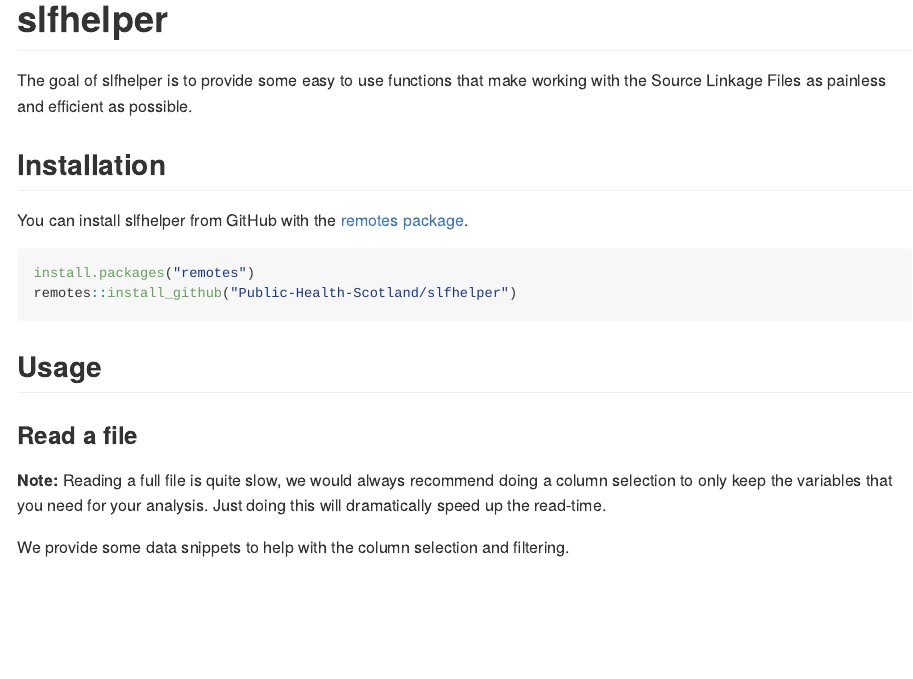
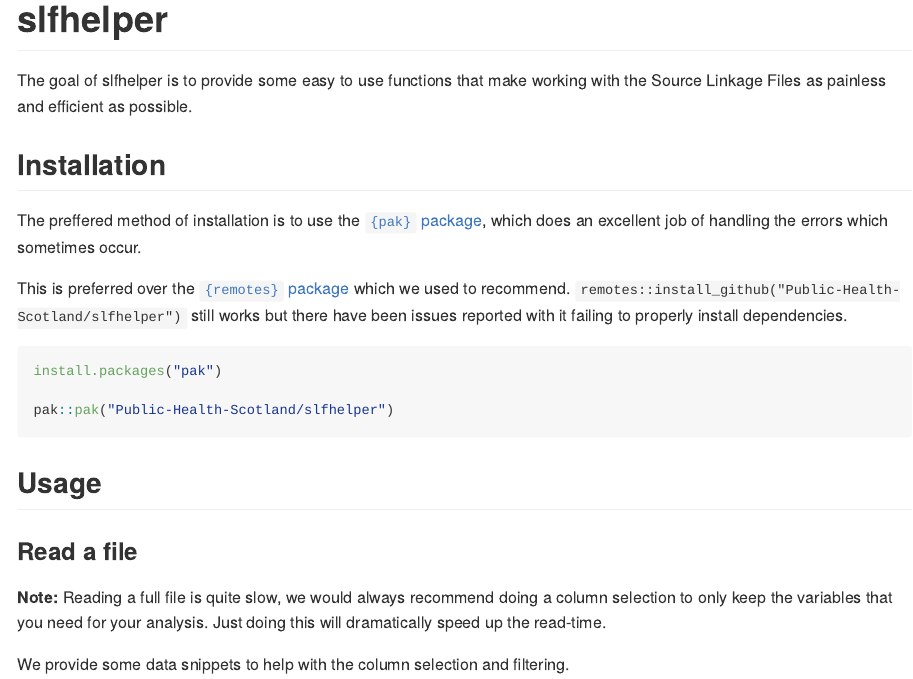
Before and after one commit to Public-Health-Scotland/slfhelper, an R Markdown document (README.Rmd): the page in a window 1100 px wide, from its top. Rendered offline with R 4.5, knitr and Pandoc, with nearby package versions; badge pictures from the web are left out.

Commit message:
Change install recommendation to `pak`

````diff
--- a/README.Rmd
+++ b/README.Rmd
@@ -27,11 +27,14 @@
 
 ## Installation
 
-You can install slfhelper from GitHub with the [remotes package](https://remotes.r-lib.org/).
+The preffered method of installation is to use the [`{pak}` package](https://pak.r-lib.org/), which does an excellent job of handling the errors which sometimes occur.
+
+This is preferred over the [`{remotes}` package](https://remotes.r-lib.org/) which we used to recommend. `remotes::install_github("Public-Health-Scotland/slfhelper")` still works but there have been issues reported with it failing to properly install dependencies.
 
 ```{r package_install}
-install.packages("remotes")
-remotes::install_github("Public-Health-Scotland/slfhelper")
+install.packages("pak")
+
+pak::pak("Public-Health-Scotland/slfhelper")
 ```
 
 ## Usage
````
